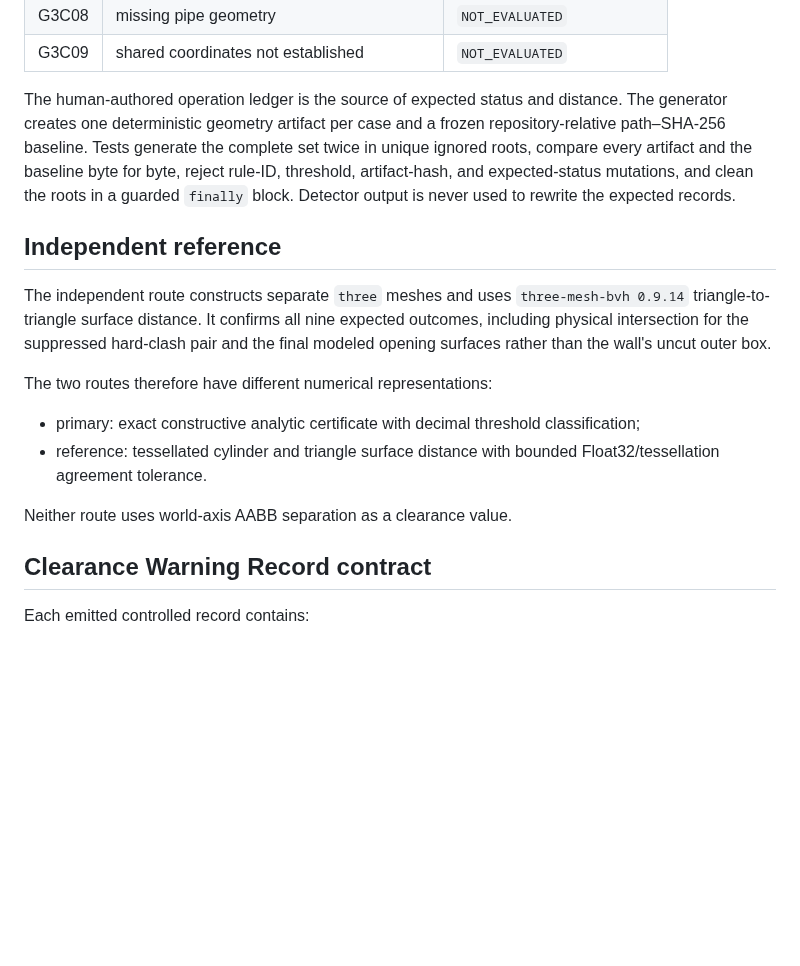
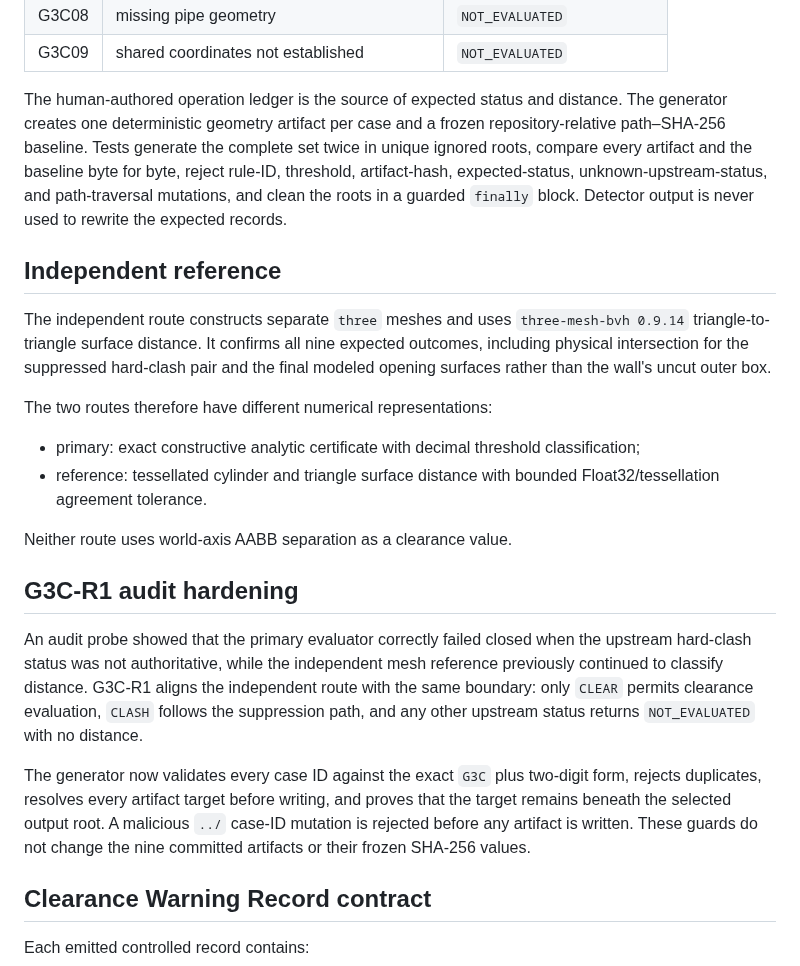
Before and after one commit to delongwangshu49-hub/ifc-clashtrace, a Markdown page: docs/g3c-clearance-semantics.md, the part around the change. Rendered like a GitHub page; blank space fills up the shorter version.

Commit message:
G3C-R1 semantic evidence | local a32cd49

```diff
--- a/docs/g3c-clearance-semantics.md
+++ b/docs/g3c-clearance-semantics.md
@@ -39,7 +39,7 @@ The classification comparison has no epsilon deadband: the authored analytic val
 | G3C08 | missing pipe geometry | `NOT_EVALUATED` |
 | G3C09 | shared coordinates not established | `NOT_EVALUATED` |
 
-The human-authored operation ledger is the source of expected status and distance. The generator creates one deterministic geometry artifact per case and a frozen repository-relative path–SHA-256 baseline. Tests generate the complete set twice in unique ignored roots, compare every artifact and the baseline byte for byte, reject rule-ID, threshold, artifact-hash, and expected-status mutations, and clean the roots in a guarded `finally` block. Detector output is never used to rewrite the expected records.
+The human-authored operation ledger is the source of expected status and distance. The generator creates one deterministic geometry artifact per case and a frozen repository-relative path–SHA-256 baseline. Tests generate the complete set twice in unique ignored roots, compare every artifact and the baseline byte for byte, reject rule-ID, threshold, artifact-hash, expected-status, unknown-upstream-status, and path-traversal mutations, and clean the roots in a guarded `finally` block. Detector output is never used to rewrite the expected records.
 
 ## Independent reference
 
@@ -51,6 +51,12 @@ The two routes therefore have different numerical representations:
 - reference: tessellated cylinder and triangle surface distance with bounded Float32/tessellation agreement tolerance.
 
 Neither route uses world-axis AABB separation as a clearance value.
+
+## G3C-R1 audit hardening
+
+An audit probe showed that the primary evaluator correctly failed closed when the upstream hard-clash status was not authoritative, while the independent mesh reference previously continued to classify distance. G3C-R1 aligns the independent route with the same boundary: only `CLEAR` permits clearance evaluation, `CLASH` follows the suppression path, and any other upstream status returns `NOT_EVALUATED` with no distance.
+
+The generator now validates every case ID against the exact `G3C` plus two-digit form, rejects duplicates, resolves every artifact target before writing, and proves that the target remains beneath the selected output root. A malicious `../` case-ID mutation is rejected before any artifact is written. These guards do not change the nine committed artifacts or their frozen SHA-256 values.
 
 ## Clearance Warning Record contract
 
```
